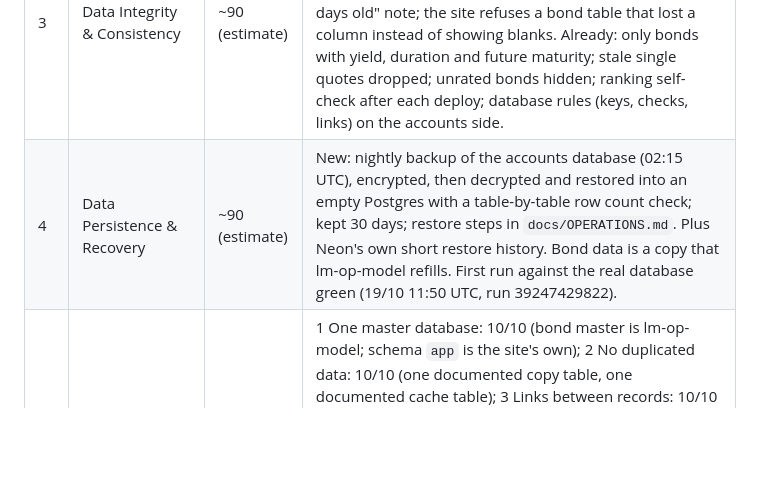
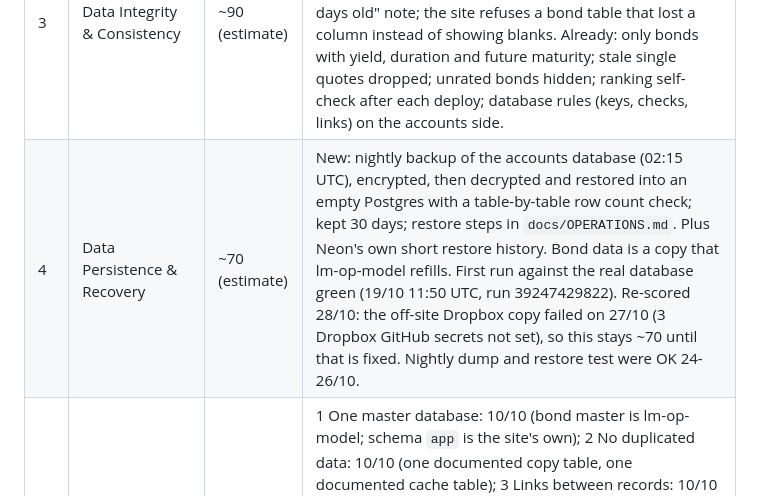
Before and after one commit to 1903978-prog/anti-hacker, a Markdown page: reports/10bonds-health.md, the part around the change. Rendered like a GitHub page; blank space fills up the shorter version.

Commit message:
10bonds Persistence ~70: Dropbox off-site copy failed 27/10
Co-Authored-By: Claude Sonnet 5.5 <noreply@anthropic.com>
Claude-Session: https://claude.ai/code/session_01S4CAr4Do7QBCCkhVBrNSkk

```diff
--- a/reports/10bonds-health.md
+++ b/reports/10bonds-health.md
@@ -13,7 +13,7 @@ Verified after release (19/10 11:43-11:51 UTC): deploy run 39246598658 green (al
 | 1 | Security & Access Control | ~85 (estimate) | Unchanged from code review: safety headers, nonce CSP (PR #33), login and search rate limits, admin two-factor, signed HttpOnly cookies. The dashboard uses the measured secval scan instead (97 M). |
 | 2 | Data Protection & Privacy | ~85 (estimate) | Scored 19/10/2026 on the 10-rule checklist (reports/privacy-checklist.md): data map 5 (no 'why' column), no real data in code 10, history 10, locked away 10, encrypted 10 (HSTS, AES-256 backups), clean-up 5 (unconfirmed accounts kept for ever), rights 10 (download/erase/delete on profile), logs 10, outside services 5 (listed on /privacy, no data-processing terms links), public notice 10 (/privacy + cookie consent). PR #69 (data terms links, 'why' column, masked e-mails in logs) is waiting on main's red phone-layout check; after it: ~95. |
 | 3 | Data Integrity & Consistency | ~90 (estimate) | New: `/api/health/data` checks the bond copy every morning (newest yield at most 4 days old, every column the site reads present, no duplicate ISIN, not empty); a red run e-mails the owner; visitors see a "these yields are N days old" note; the site refuses a bond table that lost a column instead of showing blanks. Already: only bonds with yield, duration and future maturity; stale single quotes dropped; unrated bonds hidden; ranking self-check after each deploy; database rules (keys, checks, links) on the accounts side. |
-| 4 | Data Persistence & Recovery | ~90 (estimate) | New: nightly backup of the accounts database (02:15 UTC), encrypted, then decrypted and restored into an empty Postgres with a table-by-table row count check; kept 30 days; restore steps in `docs/OPERATIONS.md`. Plus Neon's own short restore history. Bond data is a copy that lm-op-model refills. First run against the real database green (19/10 11:50 UTC, run 39247429822). |
+| 4 | Data Persistence & Recovery | ~70 (estimate) | New: nightly backup of the accounts database (02:15 UTC), encrypted, then decrypted and restored into an empty Postgres with a table-by-table row count check; kept 30 days; restore steps in `docs/OPERATIONS.md`. Plus Neon's own short restore history. Bond data is a copy that lm-op-model refills. First run against the real database green (19/10 11:50 UTC, run 39247429822). Re-scored 28/10: the off-site Dropbox copy failed on 27/10 (3 Dropbox GitHub secrets not set), so this stays ~70 until that is fixed. Nightly dump and restore test were OK 24-26/10. |
 | 5 | Database Design & Structure | 100 | 1 One master database: 10/10 (bond master is lm-op-model; schema `app` is the site's own); 2 No duplicated data: 10/10 (one documented copy table, one documented cache table); 3 Links between records: 10/10 (foreign keys with cascade or set-null on every account link); 4 Unique IDs and rules: 10/10 (primary key on every table, tested; unique and check rules; duplicate ISINs in the copy alarmed); 5 Versioned schema changes: 10/10 (schema built by code, additive only, exact result tracked in `docs/database-schema.txt` and tested on Postgres in CI, twice); 6 Backups and proven restores: 10/10 (nightly, first real run with restore test green 19/10); 7 Indexes on main lookups: 10/10 (all lookups indexed; added account and Stripe indexes); 8 Sensitive data protected: 10/10 (hashed passwords and backup codes, encrypted two-factor key, encrypted backups); 9 No secrets in code: 10/10; 10 Clear naming and documented schema: 10/10 (`docs/DATABASE.md`). Estimate. |
 | 6 | UX & Interface | ~90 (estimate) | New: a browser check runs on every change: 17 public pages at desktop, 390 px and 360 px phones, no sideways scrolling, no script errors, no serious accessibility problems (axe-core WCAG A/AA), sliders work by keyboard. Fixed in PR #45: pale text and links (accent #0066cc, footer links), links inside text underlined, scrollable tables reachable by keyboard, phone header fits at 360 px, knowledge page no longer scrolls sideways. Already: sliders with typed values, phone cards, 4 languages, clear limits and upgrade paths. Not tested with real users. |
 | 7 | Performance & Scalability | ~80 (estimate) | Update 27/10: `fly.toml` now has `min_machines_running = 1` (no cold start) and the memory crashes are fixed (PR #300); the machine runs at 512 MB. Page load times still not measured live. The dashboard uses the measured value (100 M). |
```
